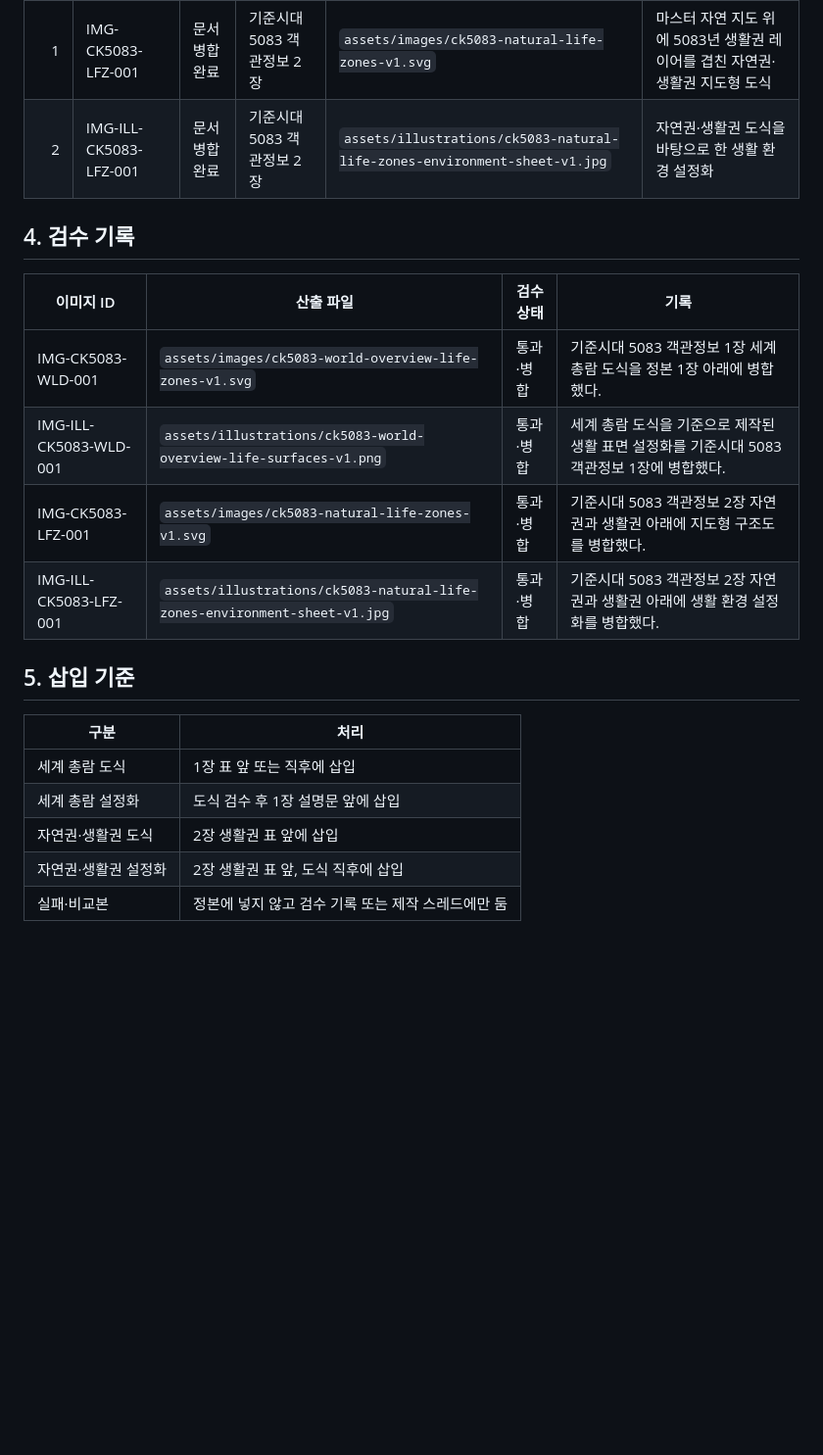
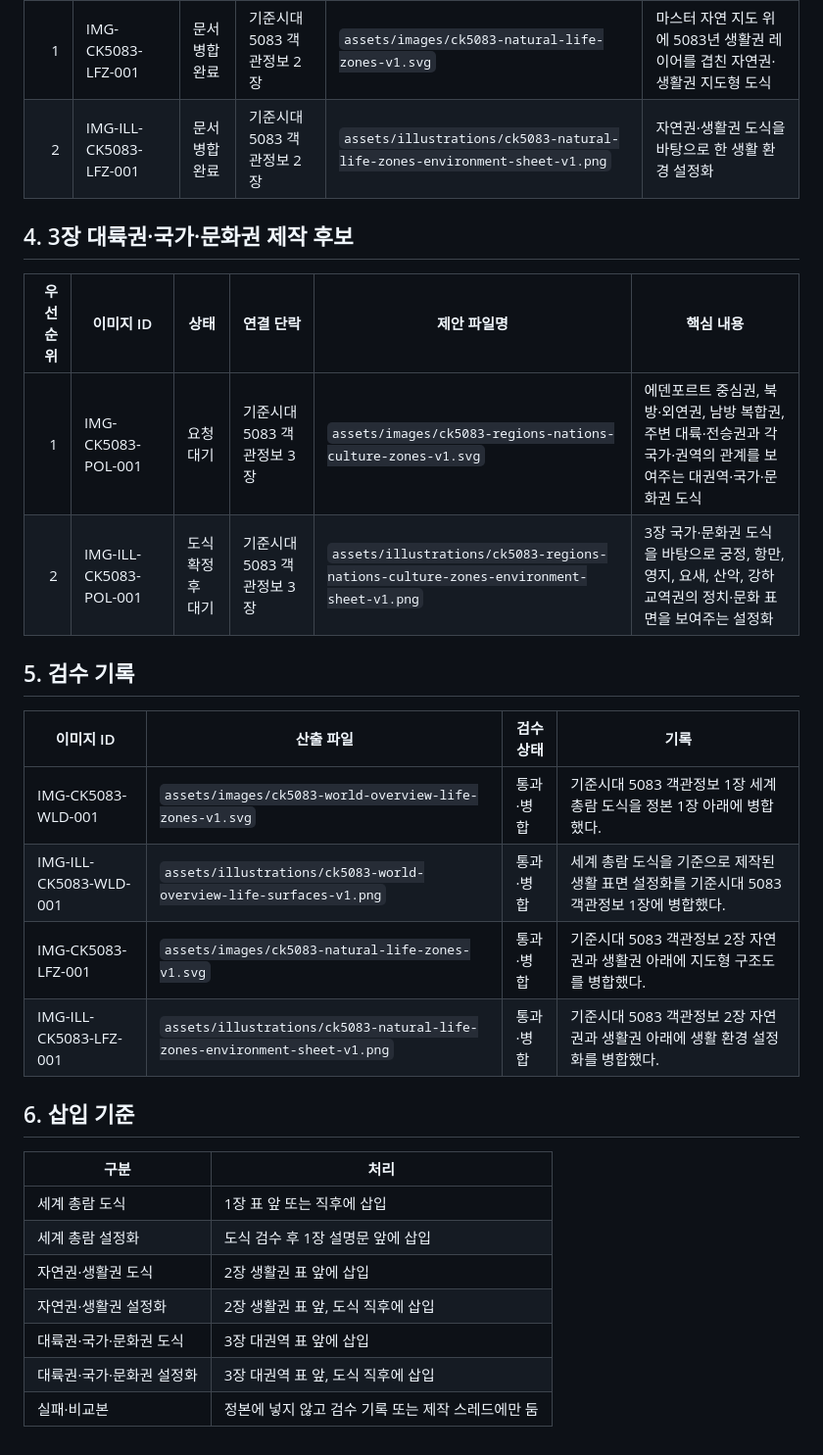
Before and after one commit to musueman/arcadia-easy-explainers, a Markdown page: viewer/Arcadia_문서용이미지_기준시대5083_분류표_v1.md, the part around the change. Shown at 98% size. GitHub-like rendering; blank space fills up the shorter version.

Commit message:
Queue 5083 region image tasks in viewer

```diff
--- a/viewer/Arcadia_문서용이미지_기준시대5083_분류표_v1.md
+++ b/viewer/Arcadia_문서용이미지_기준시대5083_분류표_v1.md
@@ -28,18 +28,25 @@
 | 우선순위 | 이미지 ID | 상태 | 연결 단락 | 제안 파일명 | 핵심 내용 |
 |---:|---|---|---|---|---|
 | 1 | IMG-CK5083-LFZ-001 | 문서 병합 완료 | 기준시대 5083 객관정보 2장 | `assets/images/ck5083-natural-life-zones-v1.svg` | 마스터 자연 지도 위에 5083년 생활권 레이어를 겹친 자연권·생활권 지도형 도식 |
-| 2 | IMG-ILL-CK5083-LFZ-001 | 문서 병합 완료 | 기준시대 5083 객관정보 2장 | `assets/illustrations/ck5083-natural-life-zones-environment-sheet-v1.jpg` | 자연권·생활권 도식을 바탕으로 한 생활 환경 설정화 |
+| 2 | IMG-ILL-CK5083-LFZ-001 | 문서 병합 완료 | 기준시대 5083 객관정보 2장 | `assets/illustrations/ck5083-natural-life-zones-environment-sheet-v1.png` | 자연권·생활권 도식을 바탕으로 한 생활 환경 설정화 |
 
-## 4. 검수 기록
+## 4. 3장 대륙권·국가·문화권 제작 후보
+
+| 우선순위 | 이미지 ID | 상태 | 연결 단락 | 제안 파일명 | 핵심 내용 |
+|---:|---|---|---|---|---|
+| 1 | IMG-CK5083-POL-001 | 요청 대기 | 기준시대 5083 객관정보 3장 | `assets/images/ck5083-regions-nations-culture-zones-v1.svg` | 에덴포르트 중심권, 북방·외연권, 남방 복합권, 주변 대륙·전승권과 각 국가·권역의 관계를 보여주는 대권역·국가·문화권 도식 |
+| 2 | IMG-ILL-CK5083-POL-001 | 도식 확정 후 대기 | 기준시대 5083 객관정보 3장 | `assets/illustrations/ck5083-regions-nations-culture-zones-environment-sheet-v1.png` | 3장 국가·문화권 도식을 바탕으로 궁정, 항만, 영지, 요새, 산악, 강하 교역권의 정치·문화 표면을 보여주는 설정화 |
+
+## 5. 검수 기록
 
 | 이미지 ID | 산출 파일 | 검수 상태 | 기록 |
 |---|---|---|---|
 | IMG-CK5083-WLD-001 | `assets/images/ck5083-world-overview-life-zones-v1.svg` | 통과·병합 | 기준시대 5083 객관정보 1장 세계 총람 도식을 정본 1장 아래에 병합했다. |
 | IMG-ILL-CK5083-WLD-001 | `assets/illustrations/ck5083-world-overview-life-surfaces-v1.png` | 통과·병합 | 세계 총람 도식을 기준으로 제작된 생활 표면 설정화를 기준시대 5083 객관정보 1장에 병합했다. |
 | IMG-CK5083-LFZ-001 | `assets/images/ck5083-natural-life-zones-v1.svg` | 통과·병합 | 기준시대 5083 객관정보 2장 자연권과 생활권 아래에 지도형 구조도를 병합했다. |
-| IMG-ILL-CK5083-LFZ-001 | `assets/illustrations/ck5083-natural-life-zones-environment-sheet-v1.jpg` | 통과·병합 | 기준시대 5083 객관정보 2장 자연권과 생활권 아래에 생활 환경 설정화를 병합했다. |
+| IMG-ILL-CK5083-LFZ-001 | `assets/illustrations/ck5083-natural-life-zones-environment-sheet-v1.png` | 통과·병합 | 기준시대 5083 객관정보 2장 자연권과 생활권 아래에 생활 환경 설정화를 병합했다. |
 
-## 5. 삽입 기준
+## 6. 삽입 기준
 
 | 구분 | 처리 |
 |---|---|
@@ -47,4 +54,6 @@
 | 세계 총람 설정화 | 도식 검수 후 1장 설명문 앞에 삽입 |
 | 자연권·생활권 도식 | 2장 생활권 표 앞에 삽입 |
 | 자연권·생활권 설정화 | 2장 생활권 표 앞, 도식 직후에 삽입 |
+| 대륙권·국가·문화권 도식 | 3장 대권역 표 앞에 삽입 |
+| 대륙권·국가·문화권 설정화 | 3장 대권역 표 앞, 도식 직후에 삽입 |
 | 실패·비교본 | 정본에 넣지 않고 검수 기록 또는 제작 스레드에만 둠 |
```
